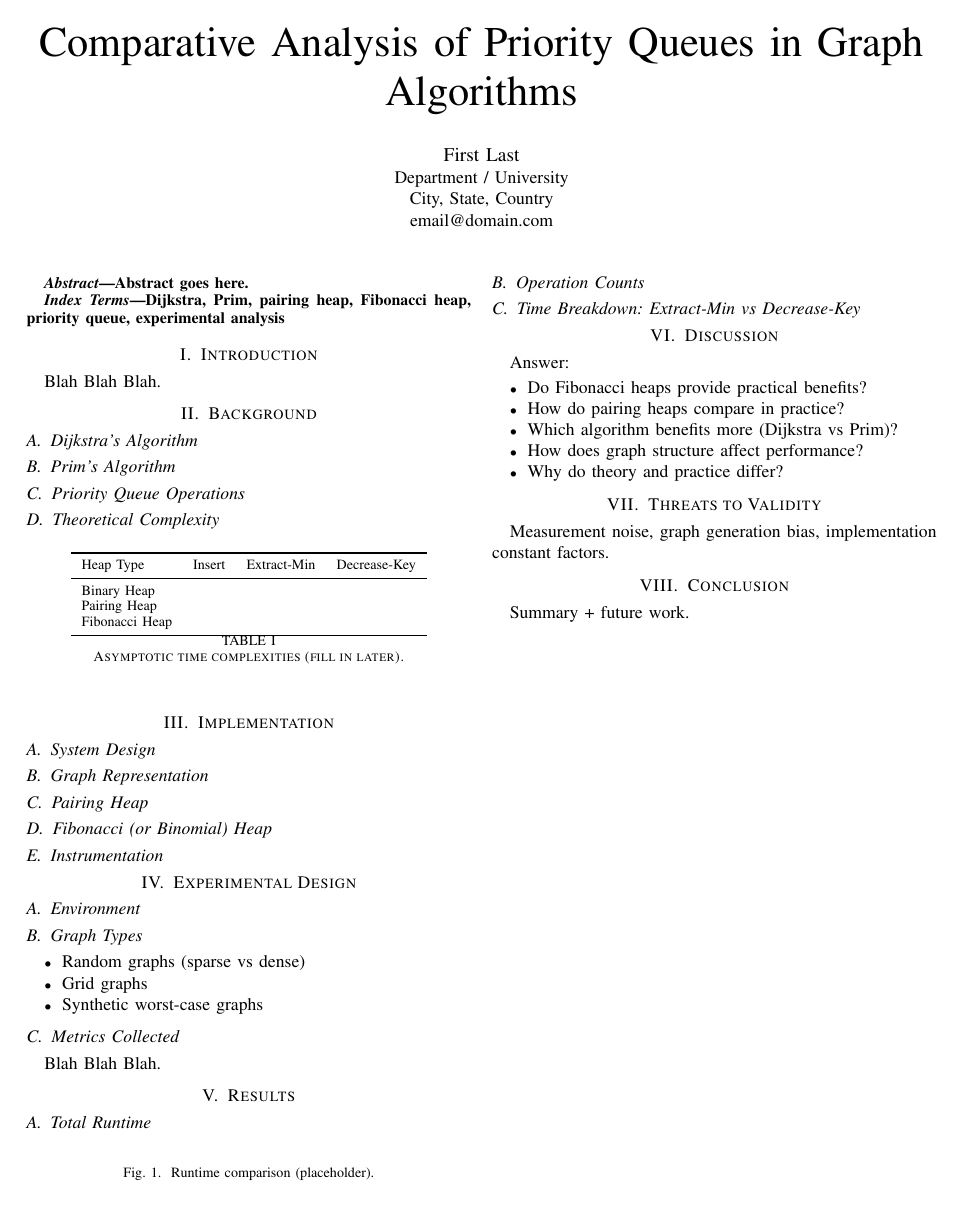
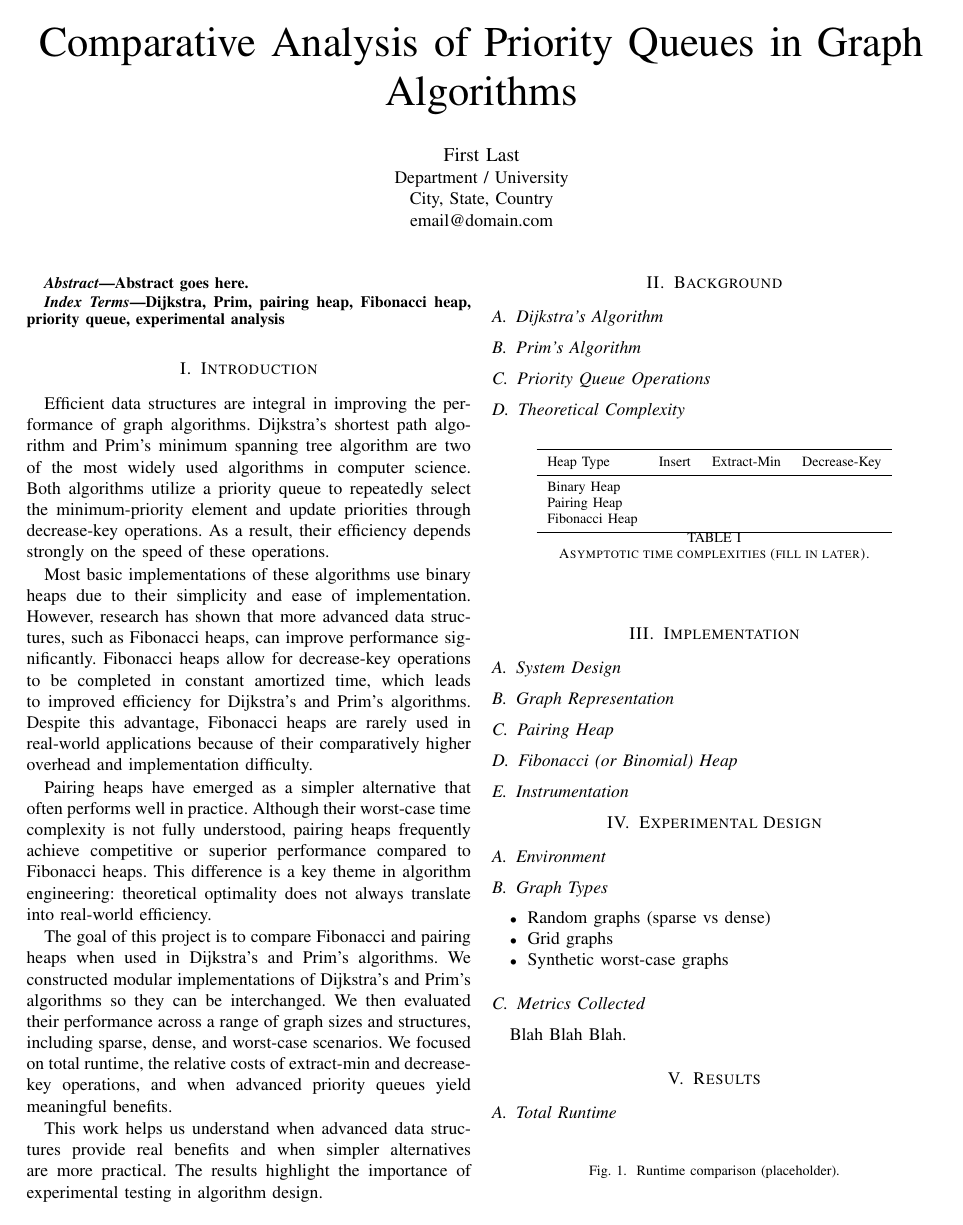
Before and after one commit to lukebird4312/PriorityQueues, a LaTeX paper (Report/Report.tex): the whole page before the commit and page 1 of 2 after it. Compiled offline with pdfLaTeX.

Commit message:
Added intro to report

```diff
--- a/Report/Report.tex
+++ b/Report/Report.tex
@@ -25,7 +25,15 @@ Dijkstra, Prim, pairing heap, Fibonacci heap, priority queue, experimental analy
 \end{IEEEkeywords}
 
 \section{Introduction}
-Blah Blah Blah.
+Efficient data structures are integral in improving the performance of graph algorithms. Dijkstra's shortest path algorithm and Prim's minimum spanning tree algorithm are two of the most widely used algorithms in computer science. Both algorithms utilize a priority queue to repeatedly select the minimum-priority element and update priorities through decrease-key operations. As a result, their efficiency depends strongly on the speed of these operations.
+
+Most basic implementations of these algorithms use binary heaps due to their simplicity and ease of implementation. However, research has shown that more advanced data structures, such as Fibonacci heaps, can improve performance significantly. Fibonacci heaps allow for decrease-key operations to be completed in constant amortized time, which leads to improved efficiency for Dijkstra's and Prim's algorithms. Despite this advantage, Fibonacci heaps are rarely used in real-world applications because of their comparatively higher overhead and implementation difficulty.
+
+Pairing heaps have emerged as a simpler alternative that often performs well in practice. Although their worst-case time complexity is not fully understood, pairing heaps frequently achieve competitive or superior performance compared to Fibonacci heaps. This difference is a key theme in algorithm engineering: theoretical optimality does not always translate into real-world efficiency.
+
+The goal of this project is to compare Fibonacci and pairing heaps when used in Dijkstra's and Prim's algorithms. We constructed modular implementations of Dijkstra's and Prim's algorithms so they can be interchanged. We then evaluated their performance across a range of graph sizes and structures, including sparse, dense, and worst-case scenarios. We focused on total runtime, the relative costs of extract-min and decrease-key operations, and when advanced priority queues yield meaningful benefits.
+
+This work helps us understand when advanced data structures provide real benefits and when simpler alternatives are more practical. The results highlight the importance of experimental testing in algorithm design.
 
 \section{Background}
 \subsection{Dijkstra's Algorithm}
```
